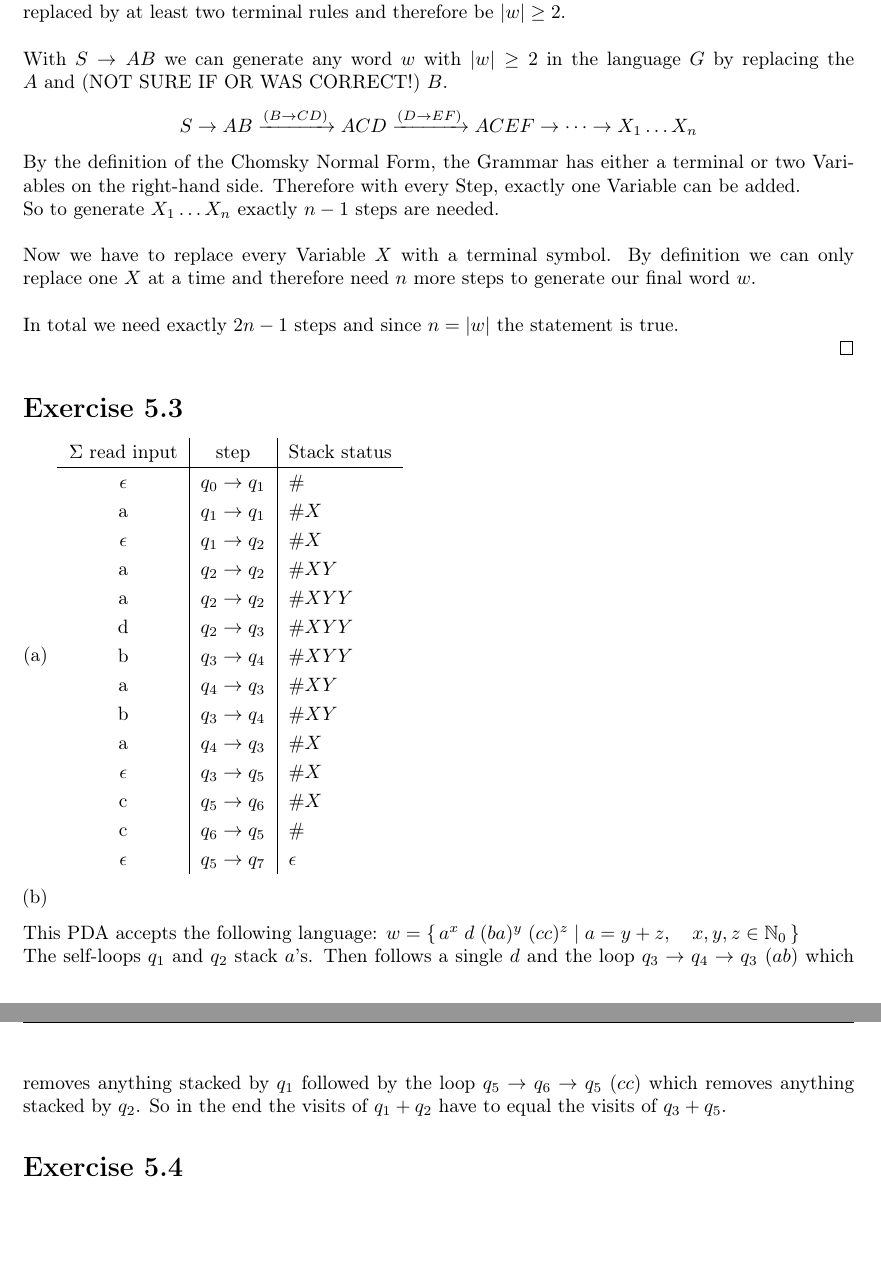
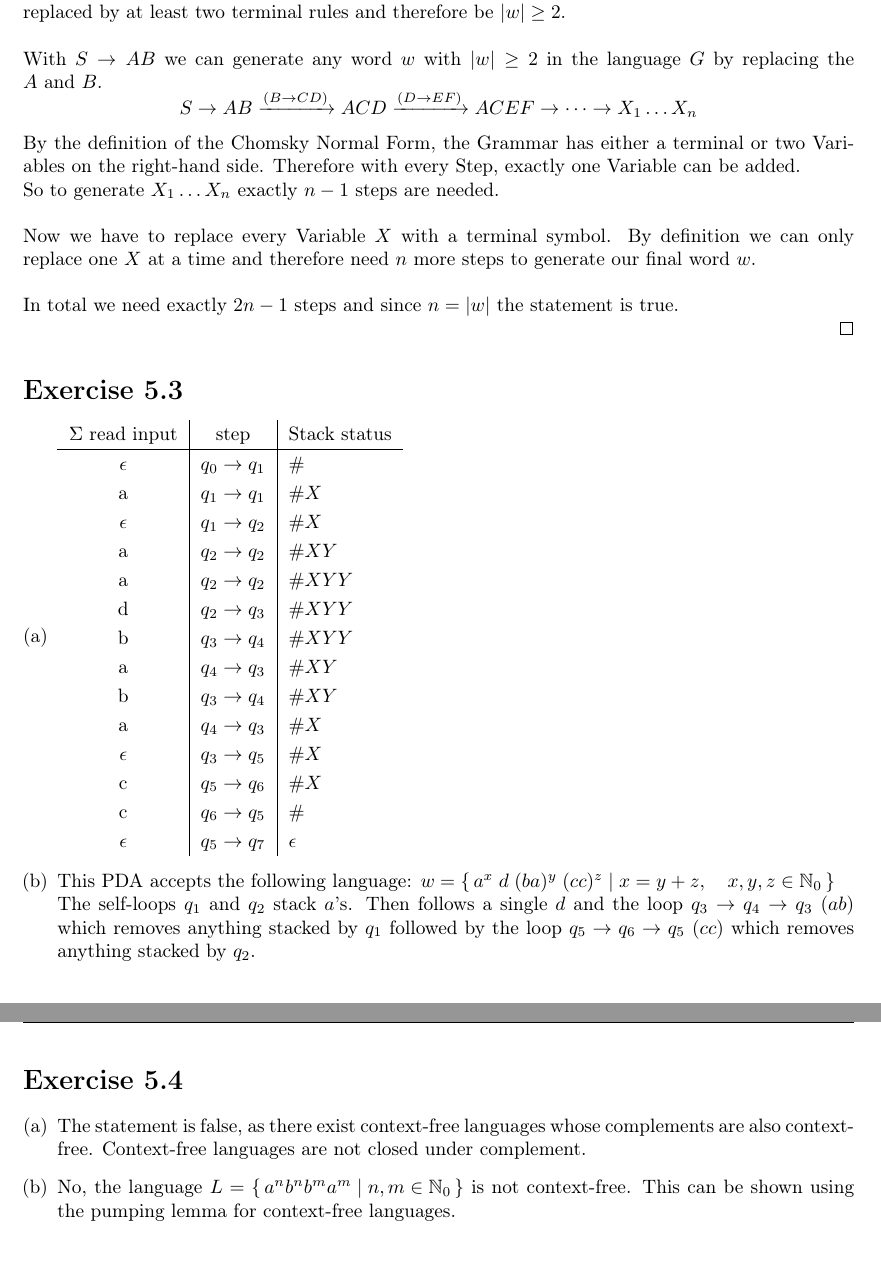
Before and after one commit to ruben-hutter/ToCS-Exercises, a LaTeX problem sheet (exercise_5/05_bachmann_hutter.tex): two parts of pages 2 and 3 of 3, joined at a grey line, cut so that both start at the same text. Compiled offline with pdfLaTeX.

Commit message:
check until ex.3, ex.4/a,b done

```diff
--- a/exercise_5/05_bachmann_hutter.tex
+++ b/exercise_5/05_bachmann_hutter.tex
@@ -67,7 +67,7 @@ $$A \to a \qquad \qquad B \to b$$
 \begin{proof}
 Length of Derivations in Chomsky Normal Form:\\\\
 In the case $\vert w \vert = 1$ we can only have one terminal Rule $ S \to a $ because $ S \to AB $ would be replaced by at least two terminal rules and therefore be $\vert w \vert \geq 2$. \\\\
-With $ S \to AB $ we can generate any word $w$ with $\vert w \vert \geq 2$ in the language $G$ by replacing the $A$ and (NOT SURE IF OR WAS CORRECT!) $B$.
+With $ S \to AB $ we can generate any word $w$ with $\vert w \vert \geq 2$ in the language $G$ by replacing the $A$ and $B$.
 $$S \to AB \xrightarrow{(B \to CD)} ACD \xrightarrow{(D \to EF)} ACEF \to \dots \to X_1 \dots X_n$$
 By the definition of the Chomsky Normal Form, the Grammar has either a terminal or two Variables on the right-hand side. Therefore with every Step, exactly one Variable can be added.\\
 So to generate $X_1 \dots X_n$ exactly $n-1$ steps are needed.\\\\
@@ -100,12 +100,20 @@ In total we need exactly $2n-1$ steps and since $n = \vert w \vert$ the statemen
 	\end{tabular}
 
 	\item
-	\end{enumerate}
 	This PDA accepts the following language:
-	$w = \set{a^x \; d \; (ba)^y \; (cc)^z \mid a = y+z,\quad x,y,z \in \mathbb{N}_0}$\\
-	The self-loops $q_1$ and $q_2$ stack $a$'s. Then follows a single $d$ and the loop $q_3 \to q_4 \to q_3$ ($ab$) which removes anything stacked by $q_1$ followed by the loop $q_5 \to q_6 \to q_5$ ($cc$) which removes anything stacked by $q_2$. So in the end the visits of $q_1 + q_2$ have to equal the visits of $q_3 + q_5$.
+	$w = \set{a^x \; d \; (ba)^y \; (cc)^z \mid x = y+z,\quad x,y,z \in \mathbb{N}_0}$\\
+	The self-loops $q_1$ and $q_2$ stack $a$'s. Then follows a single $d$ and the loop $q_3 \to q_4 \to
+	q_3$ ($ab$) which removes anything stacked by $q_1$ followed by the loop $q_5 \to q_6 \to q_5$
+	($cc$) which removes anything stacked by $q_2$.
+\end{enumerate}
 
 
 \section*{Exercise \homeworkNumber.4}
+\begin{enumerate}[(a)]
+\item
+The statement is false, as there exist context-free languages whose complements are also context-free. Context-free languages are not closed under complement.
+\item
+No, the language $L = \set{a^n b^n b^m a^m \mid n, m \in \mathbb{N}_0}$ is not context-free. This can be shown using the pumping lemma for context-free languages.
+\end{enumerate}
 
 \end{document}
```
Also changed, not shown: exercise_5/05_bachmann_hutter.pdf, exercise_5/05_bachmann_hutter.tex (2 more changed lines).
